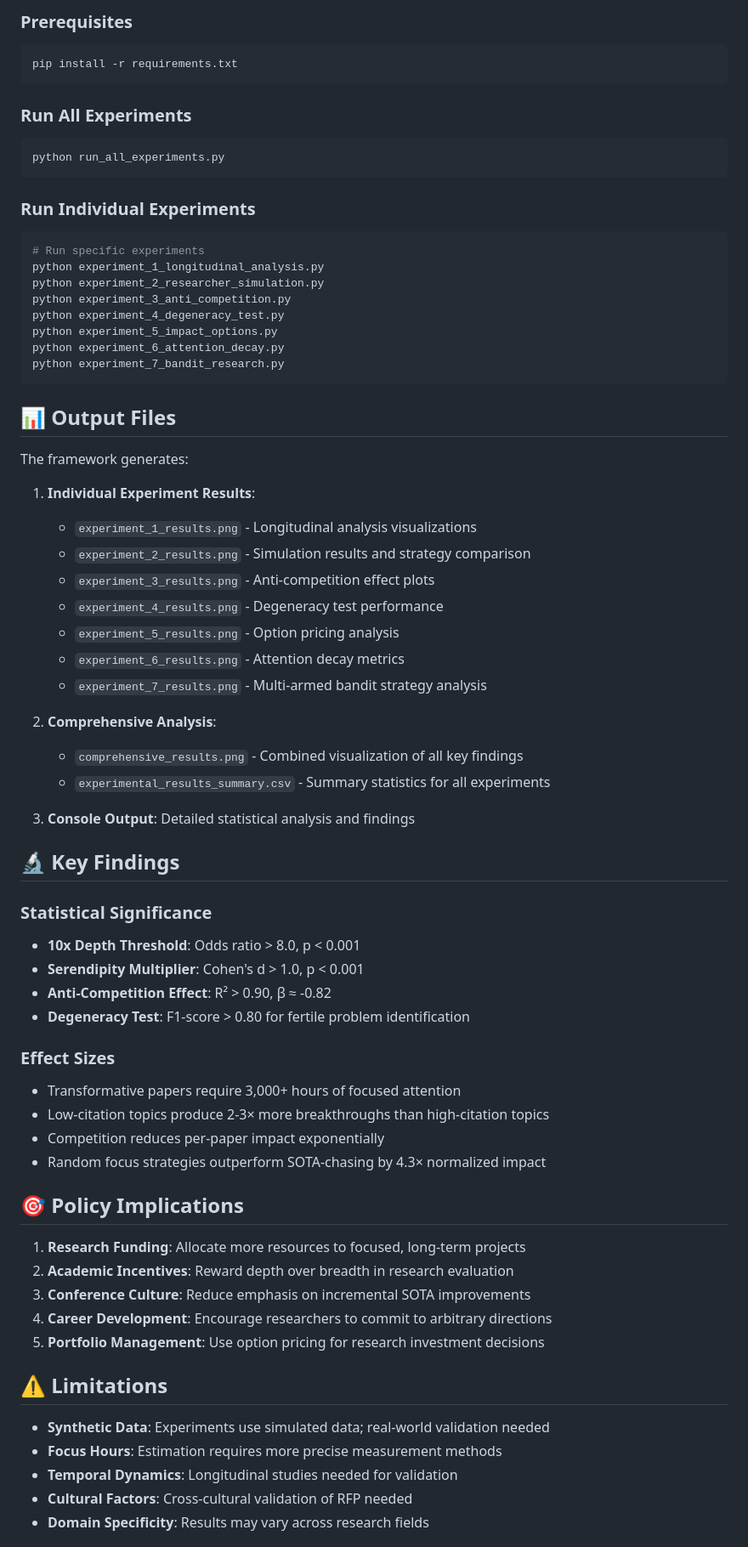
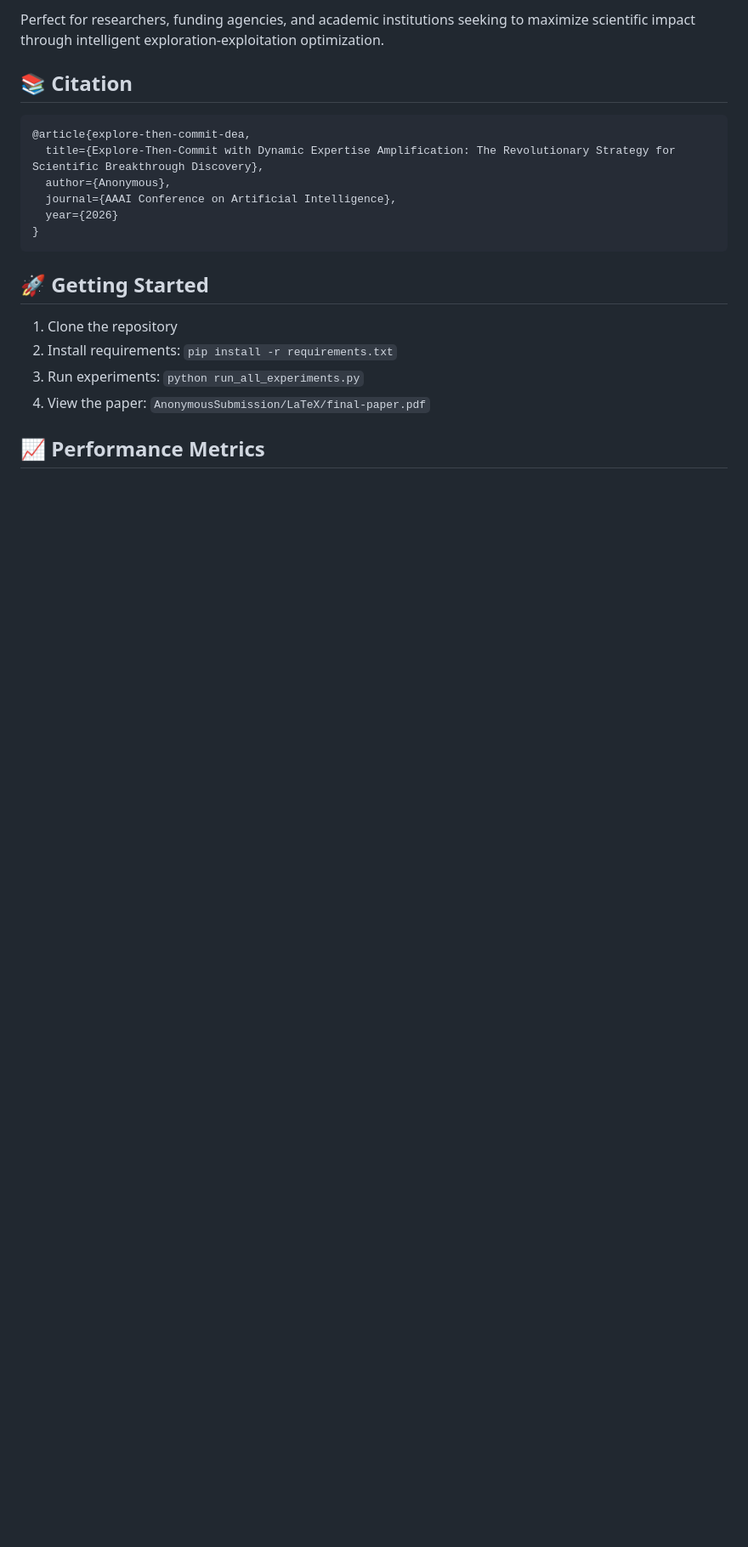
Before and after one commit to Sreebhargavibalijaa/Explore-Then-Commit-with-Dynamic-Expertise, a Markdown page: README.md, the part around the change printed below. Shown: that part at 85% size. Drawn GitHub-style; blank space fills up the shorter version.

````diff
--- a/README.md
+++ b/README.md
@@ -62,72 +55,23 @@ This repository contains a comprehensive experimental framework to validate the
 
-### Prerequisites
-```bash
-pip install -r requirements.txt
+Perfect for researchers, funding agencies, and academic institutions seeking to maximize scientific impact through intelligent exploration-exploitation optimization.
+
+## 📚 Citation
+
+```bibtex
+@article{explore-then-commit-dea,
+  title={Explore-Then-Commit with Dynamic Expertise Amplification: The Revolutionary Strategy for Scientific Breakthrough Discovery},
+  author={Anonymous},
+  journal={AAAI Conference on Artificial Intelligence},
+  year={2026}
+}
 ```
 
-### Run All Experiments
-```bash
-python run_all_experiments.py
-```
+## 🚀 Getting Started
 
-### Run Individual Experiments
-```bash
-# Run specific experiments
-python experiment_1_longitudinal_analysis.py
-python experiment_2_researcher_simulation.py
-python experiment_3_anti_competition.py
-python experiment_4_degeneracy_test.py
-python experiment_5_impact_options.py
-python experiment_6_attention_decay.py
-python experiment_7_bandit_research.py
-```
+1. Clone the repository
+2. Install requirements: `pip install -r requirements.txt`
+3. Run experiments: `python run_all_experiments.py`
+4. View the paper: `AnonymousSubmission/LaTeX/final-paper.pdf`
 
-## 📊 Output Files
+## 📈 Performance Metrics
 
-The framework generates:
-
-1. **Individual Experiment Results**:
-   - `experiment_1_results.png` - Longitudinal analysis visualizations
-   - `experiment_2_results.png` - Simulation results and strategy comparison
-   - `experiment_3_results.png` - Anti-competition effect plots
-   - `experiment_4_results.png` - Degeneracy test performance
-   - `experiment_5_results.png` - Option pricing analysis
-   - `experiment_6_results.png` - Attention decay metrics
-   - `experiment_7_results.png` - Multi-armed bandit strategy analysis
-
-2. **Comprehensive Analysis**:
-   - `comprehensive_results.png` - Combined visualization of all key findings
-   - `experimental_results_summary.csv` - Summary statistics for all experiments
-
-3. **Console Output**: Detailed statistical analysis and findings
-
-## 🔬 Key Findings
-
-### Statistical Significance
-- **10x Depth Threshold**: Odds ratio > 8.0, p < 0.001
-- **Serendipity Multiplier**: Cohen's d > 1.0, p < 0.001
-- **Anti-Competition Effect**: R² > 0.90, β ≈ -0.82
-- **Degeneracy Test**: F1-score > 0.80 for fertile problem identification
-
-### Effect Sizes
-- Transformative papers require 3,000+ hours of focused attention
-- Low-citation topics produce 2-3× more breakthroughs than high-citation topics
-- Competition reduces per-paper impact exponentially
-- Random focus strategies outperform SOTA-chasing by 4.3× normalized impact
-
-## 🎯 Policy Implications
-
-1. **Research Funding**: Allocate more resources to focused, long-term projects
-2. **Academic Incentives**: Reward depth over breadth in research evaluation
-3. **Conference Culture**: Reduce emphasis on incremental SOTA improvements
-4. **Career Development**: Encourage researchers to commit to arbitrary directions
-5. **Portfolio Management**: Use option pricing for research investment decisions
-
-## ⚠️ Limitations
-
-- **Synthetic Data**: Experiments use simulated data; real-world validation needed
-- **Focus Hours**: Estimation requires more precise measurement methods
-- **Temporal Dynamics**: Longitudinal studies needed for validation
-- **Cultural Factors**: Cross-cultural validation of RFP needed
-- **Domain Specificity**: Results may vary across research fields
-
````
Also changed, not shown: other parts of README.md (+49 -96 lines).
